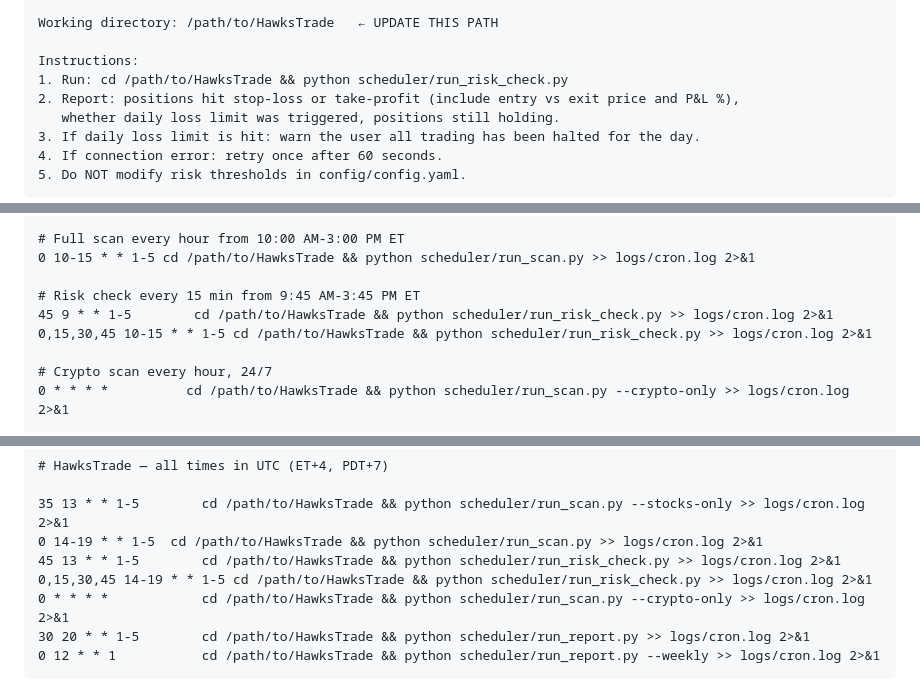
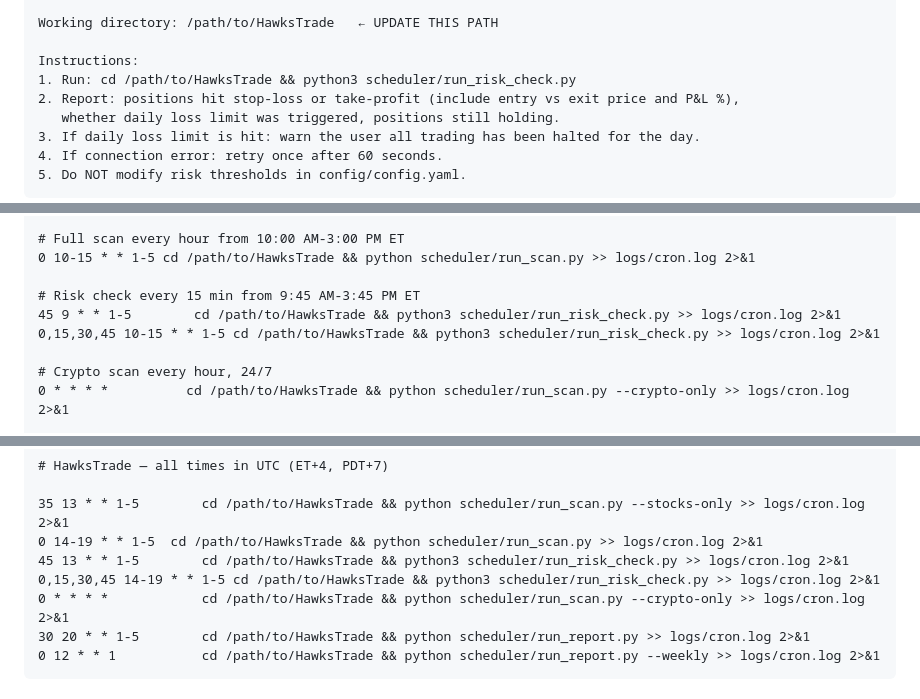
Before and after one commit to aruc-dev/HawksTrade, a Markdown page: SCHEDULED_TASKS.md, 3 parts joined by grey strips. GitHub-like rendering.

Commit message:
update the schedule file (#9)

```diff
--- a/SCHEDULED_TASKS.md
+++ b/SCHEDULED_TASKS.md
@@ -102,7 +102,7 @@ You are the HawksTrade risk enforcement agent.
 Working directory: /path/to/HawksTrade   ← UPDATE THIS PATH
 
 Instructions:
-1. Run: cd /path/to/HawksTrade && python scheduler/run_risk_check.py
+1. Run: cd /path/to/HawksTrade && python3 scheduler/run_risk_check.py
 2. Report: positions hit stop-loss or take-profit (include entry vs exit price and P&L %),
    whether daily loss limit was triggered, positions still holding.
 3. If daily loss limit is hit: warn the user all trading has been halted for the day.
@@ -272,8 +272,8 @@ Paste (update `/path/to/HawksTrade`):
 0 10-15 * * 1-5 cd /path/to/HawksTrade && python scheduler/run_scan.py >> logs/cron.log 2>&1
 
 # Risk check every 15 min from 9:45 AM-3:45 PM ET
-45 9 * * 1-5        cd /path/to/HawksTrade && python scheduler/run_risk_check.py >> logs/cron.log 2>&1
-0,15,30,45 10-15 * * 1-5 cd /path/to/HawksTrade && python scheduler/run_risk_check.py >> logs/cron.log 2>&1
+45 9 * * 1-5        cd /path/to/HawksTrade && python3 scheduler/run_risk_check.py >> logs/cron.log 2>&1
+0,15,30,45 10-15 * * 1-5 cd /path/to/HawksTrade && python3 scheduler/run_risk_check.py >> logs/cron.log 2>&1
 
 # Crypto scan every hour, 24/7
 0 * * * *          cd /path/to/HawksTrade && python scheduler/run_scan.py --crypto-only >> logs/cron.log 2>&1
@@ -292,8 +292,8 @@ If your VM is in **UTC**, subtract 4 hours from ET times (or 7 from PDT):
 
 35 13 * * 1-5        cd /path/to/HawksTrade && python scheduler/run_scan.py --stocks-only >> logs/cron.log 2>&1
 0 14-19 * * 1-5  cd /path/to/HawksTrade && python scheduler/run_scan.py >> logs/cron.log 2>&1
-45 13 * * 1-5        cd /path/to/HawksTrade && python scheduler/run_risk_check.py >> logs/cron.log 2>&1
-0,15,30,45 14-19 * * 1-5 cd /path/to/HawksTrade && python scheduler/run_risk_check.py >> logs/cron.log 2>&1
+45 13 * * 1-5        cd /path/to/HawksTrade && python3 scheduler/run_risk_check.py >> logs/cron.log 2>&1
+0,15,30,45 14-19 * * 1-5 cd /path/to/HawksTrade && python3 scheduler/run_risk_check.py >> logs/cron.log 2>&1
 0 * * * *            cd /path/to/HawksTrade && python scheduler/run_scan.py --crypto-only >> logs/cron.log 2>&1
 30 20 * * 1-5        cd /path/to/HawksTrade && python scheduler/run_report.py >> logs/cron.log 2>&1
 0 12 * * 1           cd /path/to/HawksTrade && python scheduler/run_report.py --weekly >> logs/cron.log 2>&1
```
Also changed, not shown: other parts of SCHEDULED_TASKS.md (+1 -1 lines).
